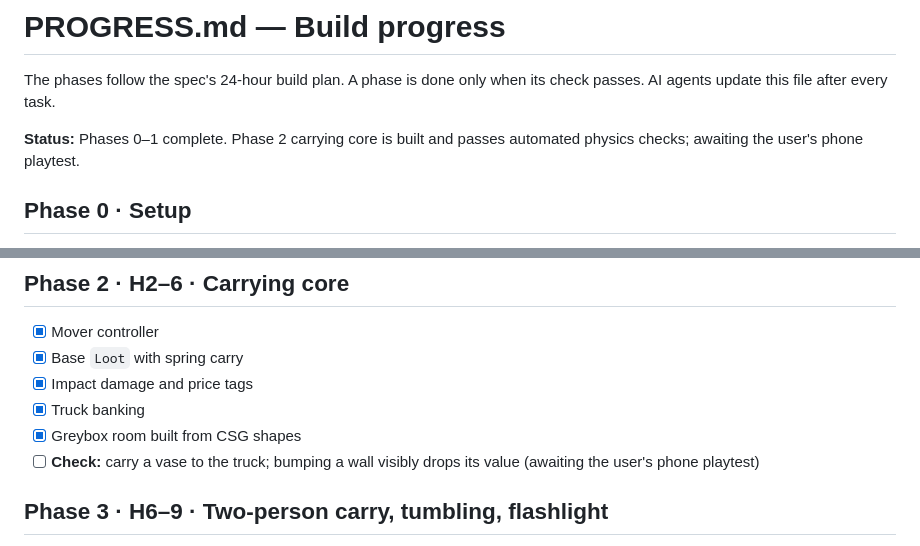
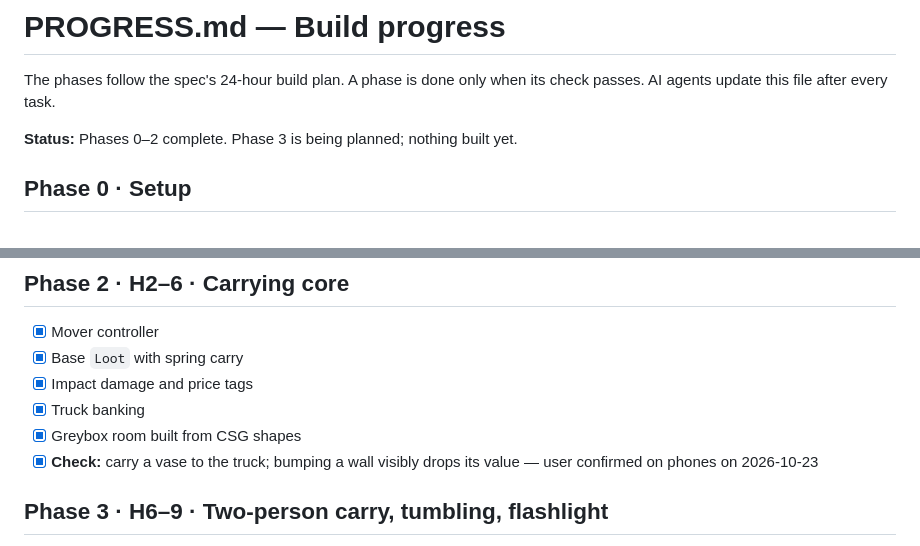
Before and after one commit to AtharvK-28/GameDevHack, a Markdown page: PROGRESS.md, 2 parts joined by grey strips. GitHub-like rendering.

```diff
--- a/PROGRESS.md
+++ b/PROGRESS.md
@@ -2,7 +2,7 @@
 
 The phases follow the spec's 24-hour build plan. A phase is done only when its check passes. AI agents update this file after every task.
 
-**Status:** Phases 0–1 complete. Phase 2 carrying core is built and passes automated physics checks; awaiting the user's phone playtest.
+**Status:** Phases 0–2 complete. Phase 3 is being planned; nothing built yet.
 
 ## Phase 0 · Setup
 
@@ -26,7 +26,7 @@ The phases follow the spec's 24-hour build plan. A phase is done only when its c
 - [x] Impact damage and price tags
 - [x] Truck banking
 - [x] Greybox room built from CSG shapes
-- [ ] **Check:** carry a vase to the truck; bumping a wall visibly drops its value (awaiting the user's phone playtest)
+- [x] **Check:** carry a vase to the truck; bumping a wall visibly drops its value — user confirmed on phones on 2026-10-23
 
 ## Phase 3 · H6–9 · Two-person carry, tumbling, flashlight
 
```
Also changed, not shown: README.md (+2 -2 lines).
